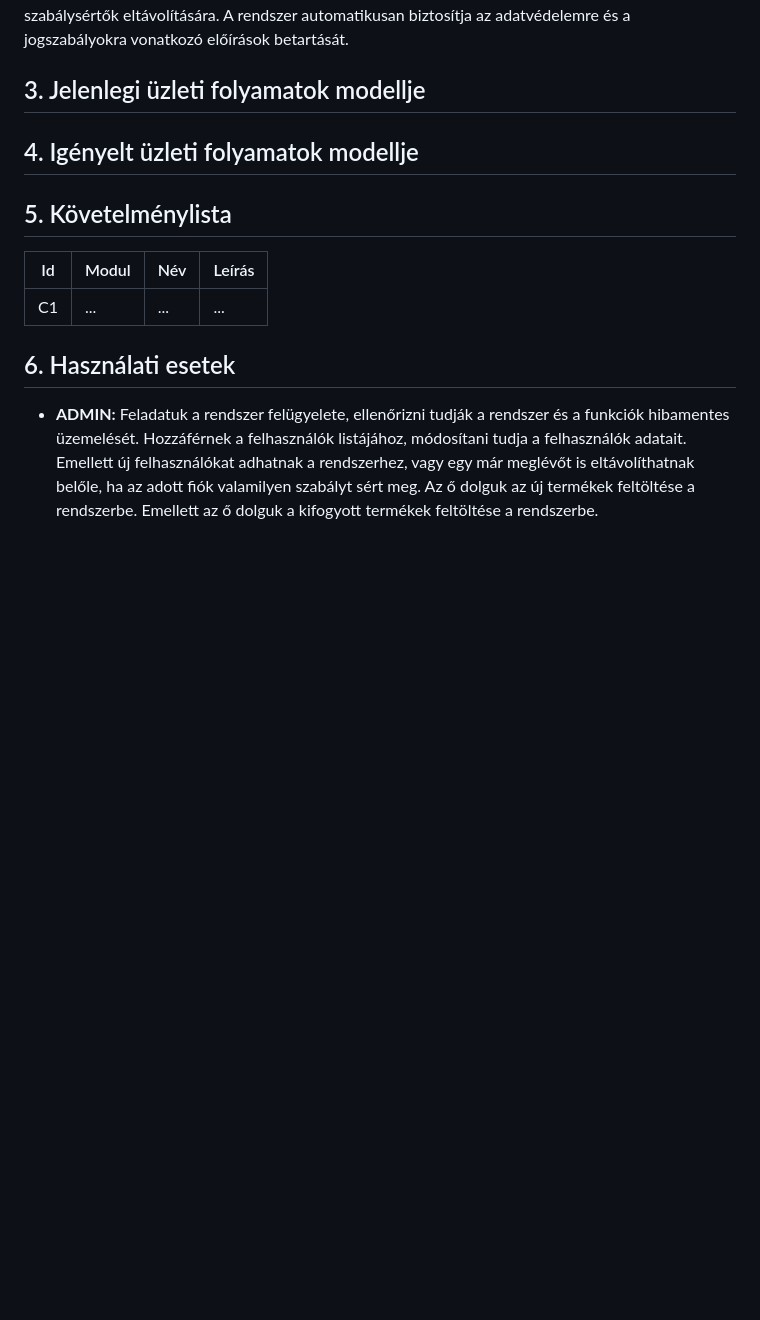
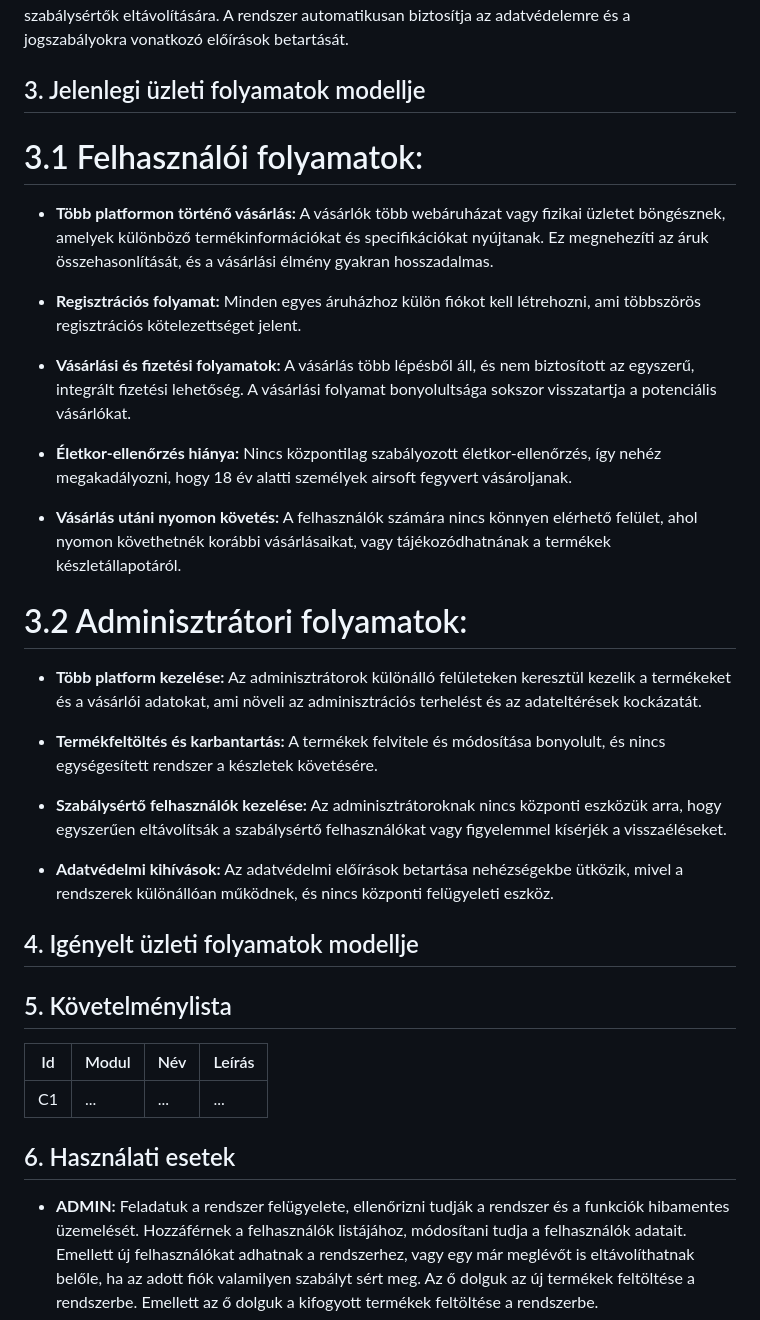
Before and after one commit to frake92/AFP2024, a Markdown page: docs/funkspec.md, the part around the change. Rendered like a GitHub page; blank space fills up the shorter version.

Commit message:
Update funkspec.md
funkspec 3.1 és 3.2 Jelenlegi üzleti folyamatok kidolgozása. Felhasználói illetve Adminisztrátori.

```diff
--- a/docs/funkspec.md
+++ b/docs/funkspec.md
@@ -17,6 +17,28 @@ Az oldal regisztrációhoz kötött, és csak 18 év feletti személyek számár
 Adminisztrátori szinten a rendszer biztosítja a termékek és felhasználói fiókok egyszerű kezelését. Az adminisztrátorok hozzáférnek a felhasználók adataihoz, és szabályozhatják a hozzáféréseket. Az új termékek feltöltése, szerkesztése és törlése egyszerű folyamat lesz, és a rendszer figyelemmel kíséri a készleteket is. Ezenkívül az adminisztrátorok jogosultak új felhasználók hozzáadására vagy szabálysértők eltávolítására. A rendszer automatikusan biztosítja az adatvédelemre és a jogszabályokra vonatkozó előírások betartását.
 
 ## 3. Jelenlegi üzleti folyamatok modellje
+
+# 3.1 Felhasználói folyamatok:
+
++ **Több platformon történő vásárlás:** A vásárlók több webáruházat vagy fizikai üzletet böngésznek, amelyek különböző termékinformációkat és specifikációkat nyújtanak. Ez megnehezíti az áruk összehasonlítását, és a vásárlási élmény gyakran hosszadalmas.
+
++ **Regisztrációs folyamat:** Minden egyes áruházhoz külön fiókot kell létrehozni, ami többszörös regisztrációs kötelezettséget jelent.
+
++ **Vásárlási és fizetési folyamatok:** A vásárlás több lépésből áll, és nem biztosított az egyszerű, integrált fizetési lehetőség. A vásárlási folyamat bonyolultsága sokszor visszatartja a potenciális vásárlókat.
+
++ **Életkor-ellenőrzés hiánya:** Nincs központilag szabályozott életkor-ellenőrzés, így nehéz megakadályozni, hogy 18 év alatti személyek airsoft fegyvert vásároljanak.
+
++ **Vásárlás utáni nyomon követés:** A felhasználók számára nincs könnyen elérhető felület, ahol nyomon követhetnék korábbi vásárlásaikat, vagy tájékozódhatnának a termékek készletállapotáról.
+
+# 3.2 Adminisztrátori folyamatok:
+
++ **Több platform kezelése:** Az adminisztrátorok különálló felületeken keresztül kezelik a termékeket és a vásárlói adatokat, ami növeli az adminisztrációs terhelést és az adateltérések kockázatát.
+
++ **Termékfeltöltés és karbantartás:** A termékek felvitele és módosítása bonyolult, és nincs egységesített rendszer a készletek követésére.
+
++ **Szabálysértő felhasználók kezelése:** Az adminisztrátoroknak nincs központi eszközük arra, hogy egyszerűen eltávolítsák a szabálysértő felhasználókat vagy figyelemmel kísérjék a visszaéléseket.
+
++ **Adatvédelmi kihívások:** Az adatvédelmi előírások betartása nehézségekbe ütközik, mivel a rendszerek különállóan működnek, és nincs központi felügyeleti eszköz.
 
 ## 4. Igényelt üzleti folyamatok modellje
 
```
